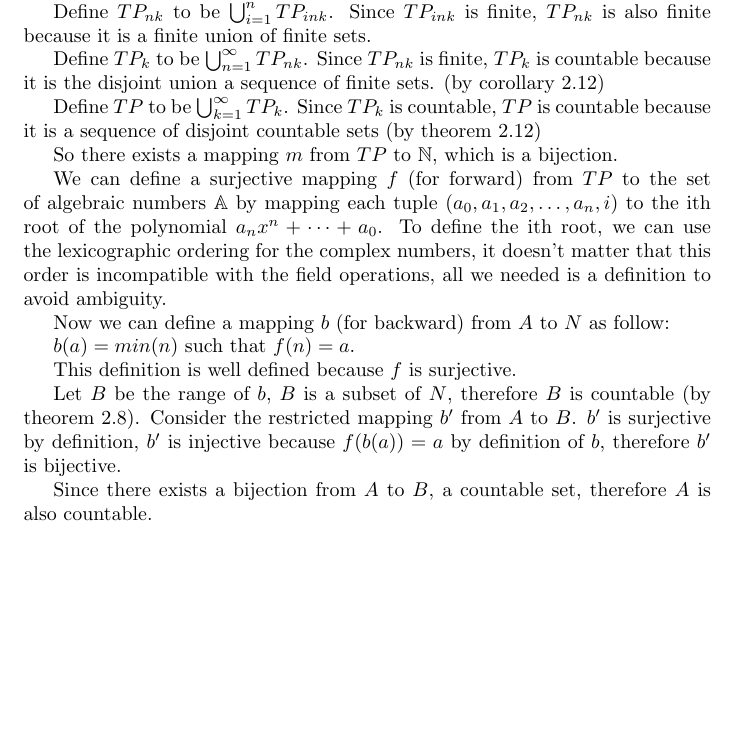
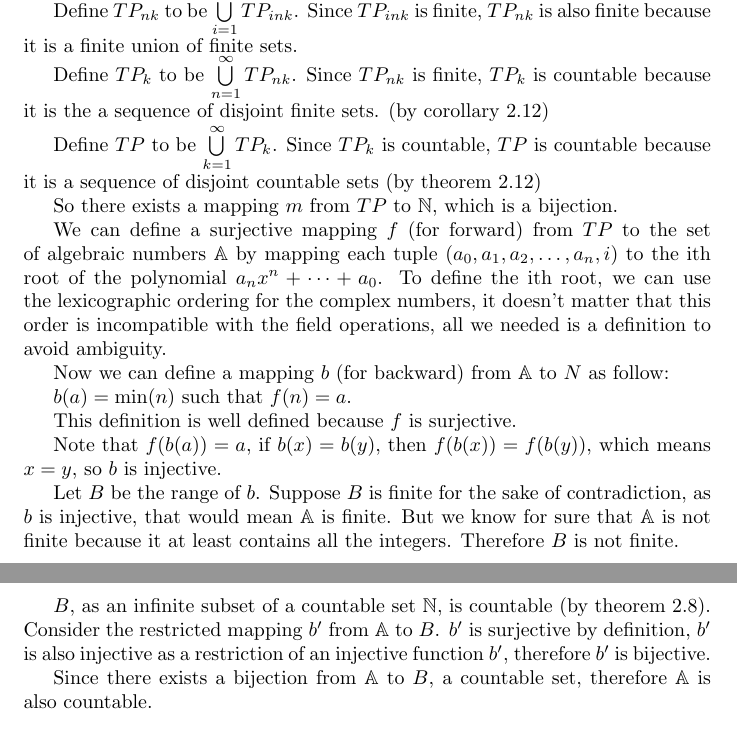
Before and after one commit to ceciliachan1979/math, a LaTeX document (Books/BabyRudin/BabyRudin.tex, which reads Books/BabyRudin/Chapter02/ex02.cecilia.tex): part of page 11 of 21 before the commit and two parts of pages 11 and 12 of 21 after it, the two joined at a grey line, cut at the place of the change, the shorter picture padded with empty space. Compiled offline with pdfLaTeX.

Commit message:
Update notation and plug the hole that $ B $ has to be infinite

```diff
--- a/Books/BabyRudin/Chapter02/ex02.cecilia.tex
+++ b/Books/BabyRudin/Chapter02/ex02.cecilia.tex
@@ -1,22 +1,26 @@
 \subsection*{Exercise 02 (Cecilia)}
 Define the set $ TP_{ink} $ for integer $ i, n, k $ such that $ 1 \leq i \leq n $ and $ k \ge 1 $ as the set of $ n + 2 $ tuples $ (a_0, a_1, a_2, \dots, a_n, i) $ such that $ |a_0| + |a_1| + \cdots + |a_n| = k $ and $ a_0, a_1, a_2, \dots, a_n \in \mathbb{Z} $. By the hint, these sets are finite.
 
-Define $ TP_{nk} $ to be $ \bigcup_{i=1}^n TP_{ink} $. Since $ TP_{ink} $ is finite, $ TP_{nk} $ is also finite because it is a finite union of finite sets.
+Define $ TP_{nk} $ to be $ \bigcup\limits_{i=1}^n TP_{ink} $. Since $ TP_{ink} $ is finite, $ TP_{nk} $ is also finite because it is a finite union of finite sets.
 
-Define $ TP_k $ to be $ \bigcup_{n=1}^\infty TP_{nk} $. Since $ TP_{nk} $ is finite, $ TP_k $ is countable because it is the disjoint union a sequence of finite sets. (by corollary 2.12)
+Define $ TP_k $ to be $ \bigcup\limits_{n=1}^\infty TP_{nk} $. Since $ TP_{nk} $ is finite, $ TP_k $ is countable because it is the a sequence of disjoint finite sets. (by corollary 2.12)
 
-Define $ TP $ to be $ \bigcup_{k=1}^\infty TP_k $. Since $ TP_k $ is countable, $ TP $ is countable because it is a sequence of disjoint countable sets (by theorem 2.12)
+Define $ TP $ to be $ \bigcup\limits_{k=1}^\infty TP_k $. Since $ TP_k $ is countable, $ TP $ is countable because it is a sequence of disjoint countable sets (by theorem 2.12)
 
 So there exists a mapping $ m $ from $ TP $ to $ \mathbb{N} $, which is a bijection.
 
 We can define a surjective mapping $ f $ (for forward) from $ TP $ to the set of algebraic numbers $ \mathbb{A} $ by mapping each tuple $ (a_0, a_1, a_2, \dots, a_n, i) $ to the ith root of the polynomial $ a_nx^n + \cdots + a_0 $. To define the ith root, we can use the lexicographic ordering for the complex numbers, it doesn't matter that this order is incompatible with the field operations, all we needed is a definition to avoid ambiguity.
 
-Now we can define a mapping $ b $ (for backward) from $ A $ to $ N $ as follow:
+Now we can define a mapping $ b $ (for backward) from $ \mathbb{A} $ to $ N $ as follow:
 
-$ b(a) = min(n) $  such that $ f(n) = a $.
+$ b(a) = \min(n) $  such that $ f(n) = a $.
 
 This definition is well defined because $ f $ is surjective.
 
-Let $ B $ be the range of $ b $, $ B $ is a subset of $ N $, therefore $ B $ is countable (by theorem 2.8). Consider the restricted mapping $ b' $ from $ A $ to $ B $. $ b' $ is surjective by definition, $ b' $ is injective because $ f(b(a)) = a $ by definition of $ b $, therefore $ b' $ is bijective.
+Note that $ f(b(a)) = a $, if $ b(x) = b(y) $, then $ f(b(x)) = f(b(y)) $, which means $ x = y $, so $ b $ is injective.
 
-Since there exists a bijection from $ A $ to $ B $, a countable set, therefore $ A $ is also countable.
+Let $ B $ be the range of $ b $. Suppose $ B $ is finite for the sake of contradiction, as $ b $ is injective, that would mean $ \mathbb{A} $ is finite. But we know for sure that $ \mathbb{A} $ is not finite because it at least contains all the integers. Therefore $ B $ is not finite.
+
+$ B $, as an infinite subset of a countable set $ \mathbb{N} $, is countable (by theorem 2.8). Consider the restricted mapping $ b' $ from $ \mathbb{A} $ to $ B $. $ b' $ is surjective by definition, $ b' $ is also injective as a restriction of an injective function $ b' $, therefore $ b' $ is bijective.
+
+Since there exists a bijection from $ \mathbb{A} $ to $ B $, a countable set, therefore $ \mathbb{A} $ is also countable.
```
